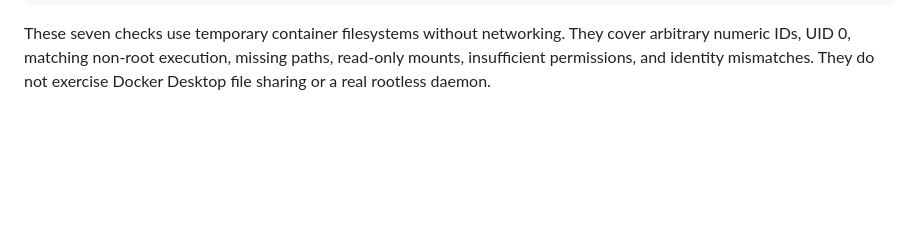
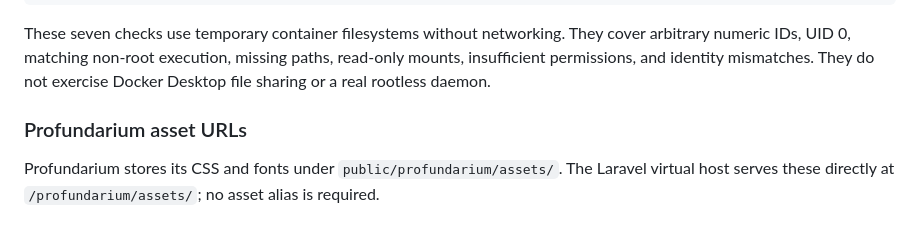
Before and after one commit to Turbulentarius/sandboxer, a Markdown page: README.md, the part around the change. GitHub-like rendering; blank space fills up the shorter version.

Commit message:
Document Profundarium asset paths

```diff
--- a/README.md
+++ b/README.md
@@ -422,3 +422,9 @@ These seven checks use temporary container filesystems without networking. They
 cover arbitrary numeric IDs, UID 0, matching non-root execution, missing paths,
 read-only mounts, insufficient permissions, and identity mismatches. They do not
 exercise Docker Desktop file sharing or a real rootless daemon.
+
+### Profundarium asset URLs
+
+Profundarium stores its CSS and fonts under `public/profundarium/assets/`.
+The Laravel virtual host serves these directly at `/profundarium/assets/`;
+no asset alias is required.
```
